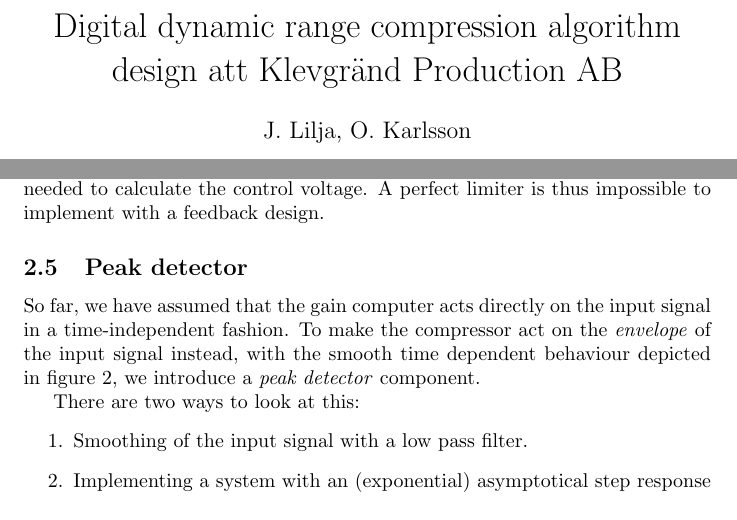
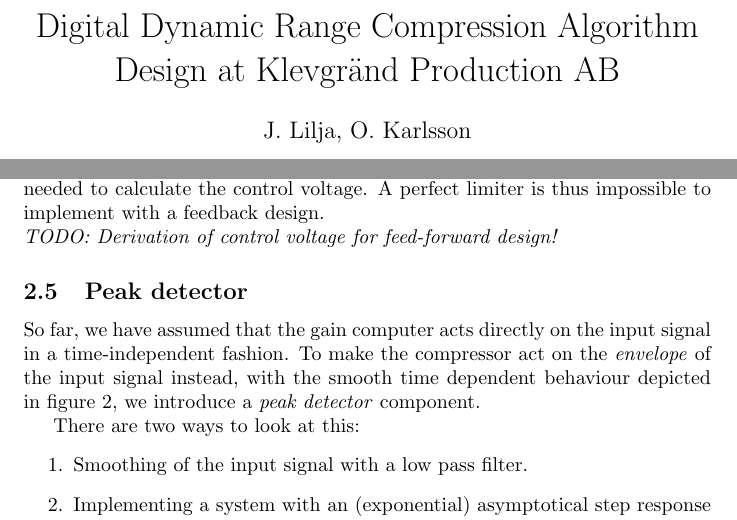
Before and after one commit to jolilj/digital-dynamic-range-compression, a LaTeX paper (bakgrund.tex): two parts of pages 1 and 5 of 7, joined at a grey line, cut at the place of the change. Compiled offline with pdfLaTeX.

Commit message:
background draft v1

```diff
--- a/bakgrund.tex
+++ b/bakgrund.tex
@@ -12,7 +12,7 @@
 
 \begin{document}
 
-\title{Digital dynamic range compression algorithm design att Klevgränd Production AB}
+\title{Digital Dynamic Range Compression Algorithm Design at Klevgränd Production AB}
 \author{J. Lilja, O. Karlsson}
 \date{2014-02-01}
 \maketitle
@@ -144,6 +145,7 @@
 c = (1-R)\cdot max\left(Y-T,0\right)
 \end{align}
 \\In the case of a ideal limiter ($R = \infty$) an infinite negative amplification is needed to calculate the control voltage. A perfect limiter is thus impossible to implement with a feedback design.
+\\\emph{TODO: Derivation of control voltage for feed-forward design!}
 
 \subsection{Peak detector}
 So far, we have assumed that the gain computer acts directly on the input signal in a time-independent fashion. To make the compressor act on the \emph{envelope} of the input signal instead, with the smooth time dependent behaviour depicted in figure \ref{fig:envelope-graph}, we introduce a \emph{peak detector} component.
```
Also changed, not shown: bakgrund.tex (5 more changed lines).
